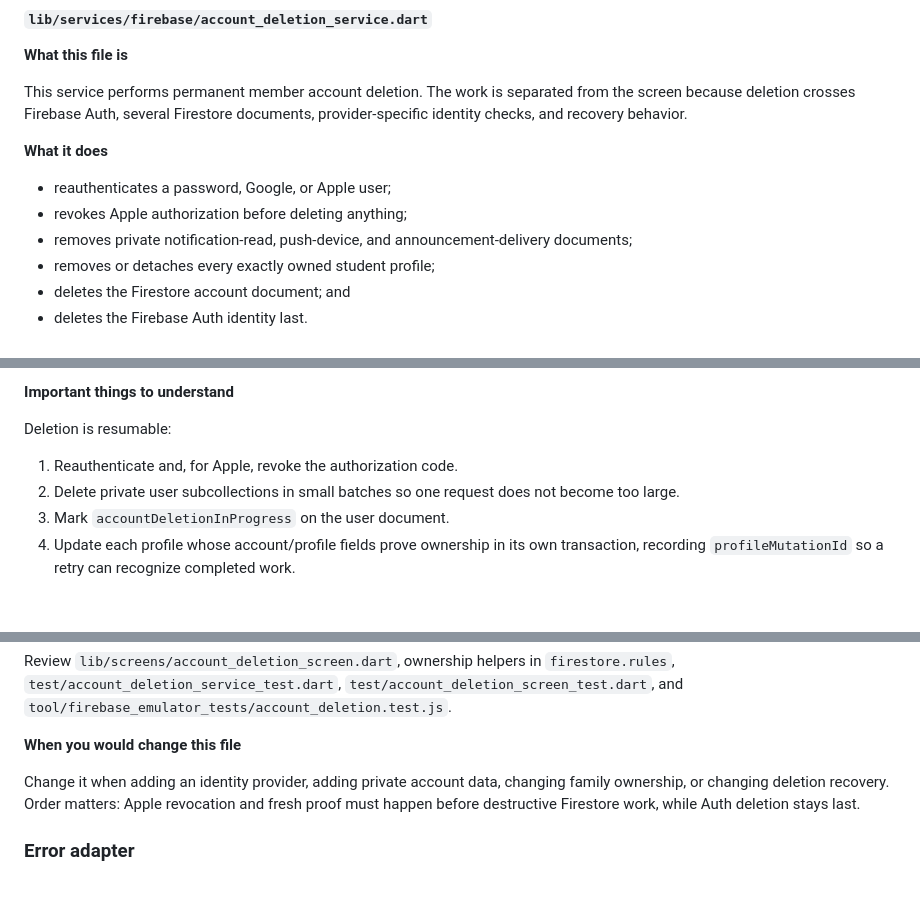
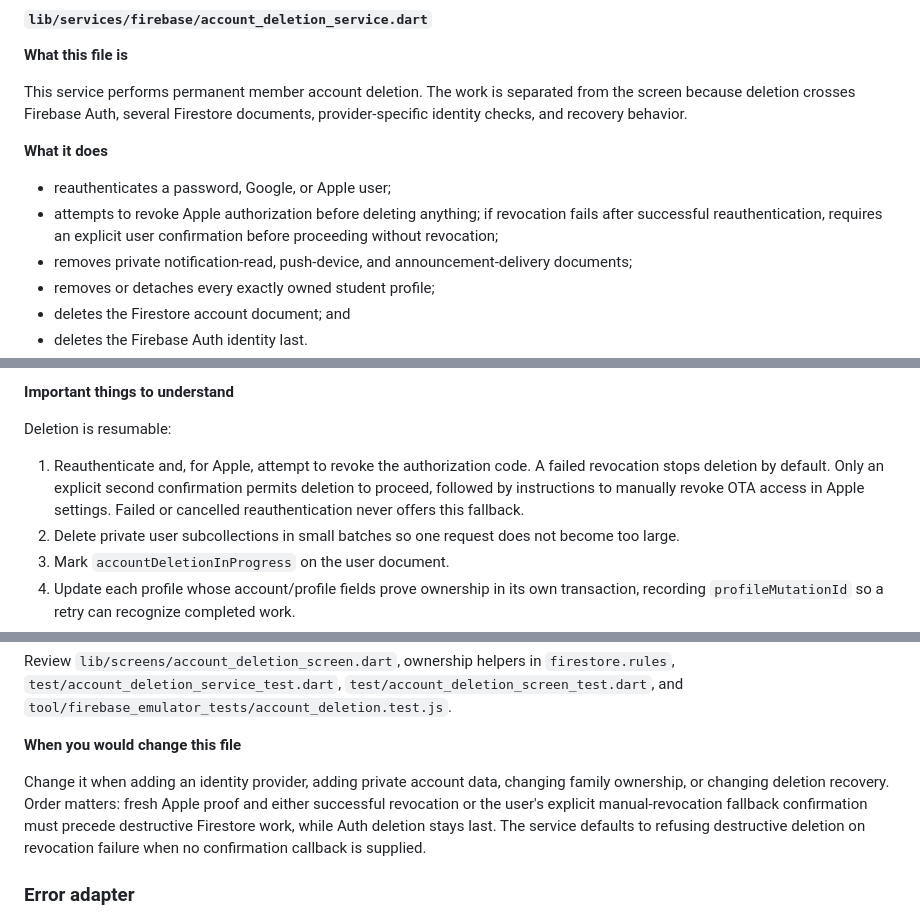
Before and after one commit to sudhamsusrimathirumala/OTA-Cheshire-Management-Platform, a Markdown page: docs/CODEBASE_GUIDE.md, 3 parts joined by grey strips. Drawn GitHub-style; blank space fills up the shorter version.

Commit message:
Document Apple manual revocation recovery flow

```diff
--- a/docs/CODEBASE_GUIDE.md
+++ b/docs/CODEBASE_GUIDE.md
@@ -487,7 +487,7 @@ This service performs permanent member account deletion. The work is separated f
 **What it does**
 
 - reauthenticates a password, Google, or Apple user;
-- revokes Apple authorization before deleting anything;
+- attempts to revoke Apple authorization before deleting anything; if revocation fails after successful reauthentication, requires an explicit user confirmation before proceeding without revocation;
 - removes private notification-read, push-device, and announcement-delivery documents;
 - removes or detaches every exactly owned student profile;
 - deletes the Firestore account document; and
@@ -505,7 +505,7 @@ The screen calls `AccountDeletionService`. Provider adapters obtain fresh proof;
 
 Deletion is resumable:
 
-1. Reauthenticate and, for Apple, revoke the authorization code.
+1. Reauthenticate and, for Apple, attempt to revoke the authorization code. A failed revocation stops deletion by default. Only an explicit second confirmation permits deletion to proceed, followed by instructions to manually revoke OTA access in Apple settings. Failed or cancelled reauthentication never offers this fallback.
 2. Delete private user subcollections in small batches so one request does not become too large.
 3. Mark `accountDeletionInProgress` on the user document.
 4. Update each profile whose account/profile fields prove ownership in its own transaction, recording `profileMutationId` so a retry can recognize completed work.
@@ -520,7 +520,7 @@ Review `lib/screens/account_deletion_screen.dart`, ownership helpers in `firesto
 
 **When you would change this file**
 
-Change it when adding an identity provider, adding private account data, changing family ownership, or changing deletion recovery. Order matters: Apple revocation and fresh proof must happen before destructive Firestore work, while Auth deletion stays last.
+Change it when adding an identity provider, adding private account data, changing family ownership, or changing deletion recovery. Order matters: fresh Apple proof and either successful revocation or the user's explicit manual-revocation fallback confirmation must precede destructive Firestore work, while Auth deletion stays last. The service defaults to refusing destructive deletion on revocation failure when no confirmation callback is supplied.
 
 ### Error adapter
 
```
